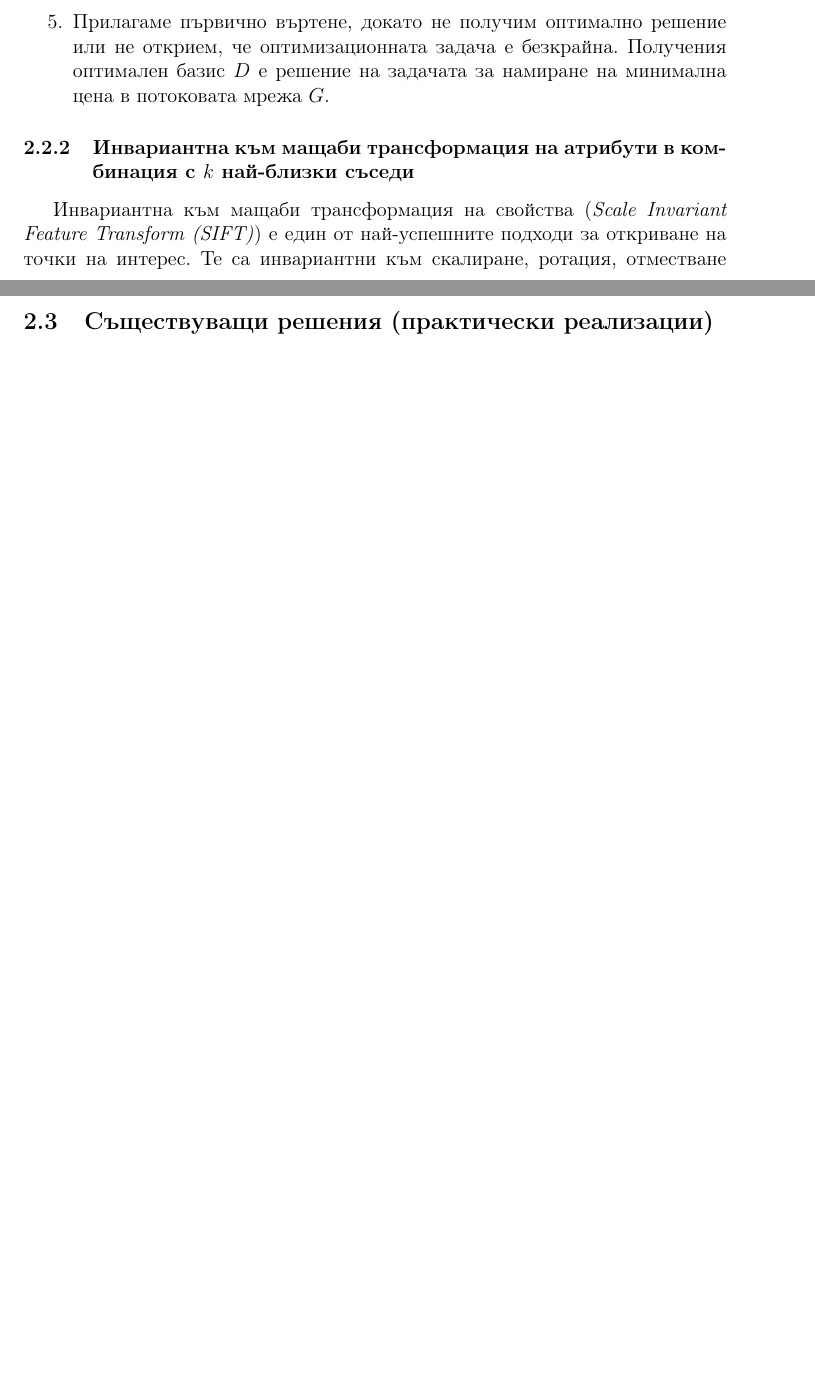
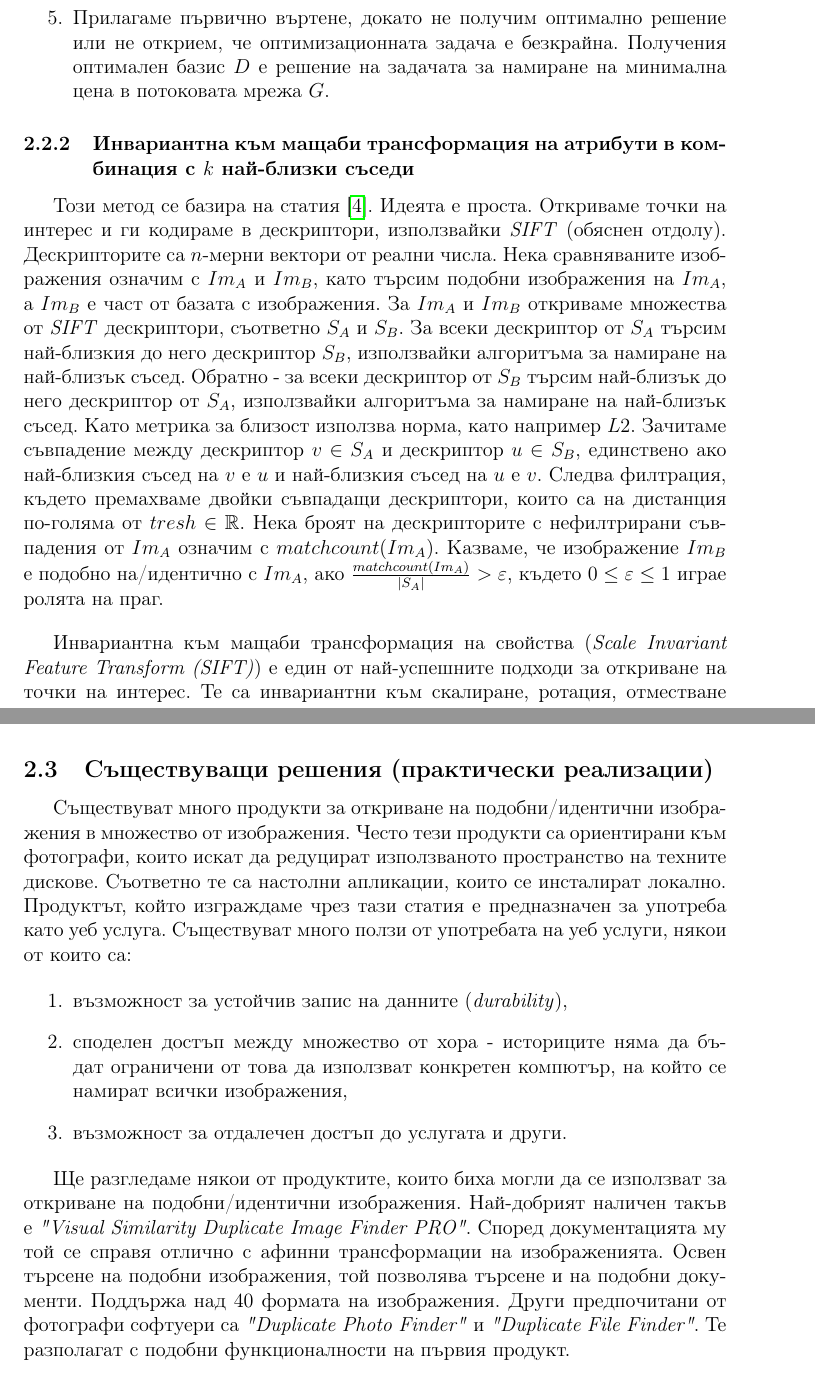
Before and after one commit to IvanHristov98/livy, a LaTeX document (docs/paper.tex): two parts of pages 15 and 18 of 22 before the commit and two parts of pages 16 and 18 of 23 after it, joined at a grey line, cut so that both start at the same text, the shorter picture padded with empty space. Compiled offline with pdfLaTeX.

Commit message:
Add products to dedup paper (#4)
Co-authored-by: Ivan Hristov <ivan.hristov@siman.tech>

```diff
--- a/docs/paper.tex
+++ b/docs/paper.tex
@@ -106,7 +104,7 @@
 % *************************************************************************************************************
 \subsection{Подходи за решаване на проблемите}
 
-Ще работим с дефиницията за подобие/идентичност между две изображения. Задачата за откриване на подобни изображения е класическа и съществуват много решения. Често те се припокриват с тези за търсене на семантично сходни изображения. В тази работа са разгледани 3 основни подхода. Всеки от тях се позовава на научна статия (погледнете \cite{spinimages}, \cite{sift} и \cite{vocabularytree}).
+Ще работим с дефиницията за подобие/идентичност между две изображения. Задачата за откриване на подобни изображения е класическа и съществуват много решения. Често те се припокриват с тези за търсене на семантично подобни изображения. В тази работа са разгледани 3 основни подхода. Всеки от тях се позовава на научна статия (погледнете \cite{spinimages}, \cite{sift} и \cite{vocabularytree}).
 
 % #############################################################################################################
 \subsubsection{Представяне на изображения чрез сигнатури}
@@ -342,6 +340,10 @@
 % #############################################################################################################
 \subsubsection{Инвариантна към мащаби трансформация на атрибути в комбинация с $k$ най-близки съседи}
 
+Този метод се базира на статия \cite{sift}. Идеята е проста. Откриваме точки на интерес и ги кодираме в дескриптори, използвайки \textit{SIFT} (обяснен отдолу). Дескрипторите са $n$-мерни вектори от реални числа. Нека сравняваните изображения означим с $Im_A$ и $Im_B$, като търсим подобни изображения на $Im_A$, а $Im_B$ е част от базата с изображения. За $Im_A$ и $Im_B$ откриваме множества от \textit{SIFT} дескриптори, съответно $S_A$ и $S_B$. За всеки дескриптор от $S_A$ търсим най-близкия до него дескриптор $S_B$, използвайки алгоритъма за намиране на най-близък съсед. Обратно - за всеки дескриптор от $S_B$ търсим най-близък до него дескриптор от $S_A$, използвайки алгоритъма за намиране на най-близък съсед. Като метрика за близост използва норма, като например $L2$. Зачитаме съвпадение между дескриптор $v \in S_A$ и дескриптор $u \in S_B$, единствено ако най-близкия съсед на $v$ е $u$ и най-близкия съсед на $u$ е $v$. Следва филтрация, където премахваме двойки съвпадащи дескриптори, които са на дистанция по-голяма от $tresh \in \mathbb{R}$. Нека броят на дескрипторите с нефилтрирани съвпадения от $Im_A$ означим с $matchcount(Im_A)$. Казваме, че изображение $Im_B$ е подобно на/идентично с $Im_A$, ако $\frac{matchcount(Im_A)}{|S_A|} > \varepsilon$, където $0 \leq \varepsilon \leq 1$ играе ролята на праг.
+
+\bigbreak
+
 Инвариантна към мащаби трансформация на свойства (\textit{Scale Invariant Feature Transform (SIFT)}) е един от най-успешните подходи за откриване на точки на интерес. Те са инвариантни към скалиране, ротация, отместване и частично инвариантни към промяна на илюминация и локална дисторция.  Откритите точки на интерес се явяват като апроксимация на тези, открити от главната визуална кора на приматите по това, че споделят подобно кодиране на форми и цвят (виж \cite{primatevisualcortex}). SIFT е разделен на няколко стъпки - откриване на потенциални точки на интерес, тяхната филтрация и присвояване на съответно векторно представяне.
 
 \bigbreak
@@ -377,12 +379,20 @@ $\theta(x', y') = \arctan(I_{\sigma}(x',y'+1) - I_{\sigma}(x',y'-1), I_{\sigma}(
 
 За изграждането на финалния дескриптор на точка на интерес се взима регион с размер $16 \times 16$ около нея. Той се разбива на 16 подрегиона, всеки с размер $4 \times 4$. За всеки регион се създава хистограма с 8 кофи. Съответно всеки дескриптор на точка на интерес има размерност $16 \times 8 = 128$. Подобно на предната стъпка, за всяка точка от този регион се намира ориентация и магнитут. За инвариантност на ротацията и отместването се използват координатната система на точката на интерес, чиито дескриптор се пресмята. За добавена инвариантност към илюминация се извършва нормализация и подрязване на финалния дескриптор.
 
-% #############################################################################################################
-\subsubsection{Бързо търсене на подобни изображения чрез лексикално дърво}
+% *************************************************************************************************************
+\subsection{Съществуващи решения (практически реализации)}
 
-Този подход се базира над \cite{vocabularytree}.
+Съществуват много продукти за откриване на подобни/идентични изображения в множество от изображения. Често тези продукти са ориентирани към фотографи, които искат да редуцират използваното пространство на техните дискове. Съответно те са настолни апликации, които се инсталират локално. Продуктът, който изграждаме чрез тази статия е предназначен за употреба като уеб услуга. Съществуват много ползи от употребата на уеб услуги, някои от които са:
 
-\subsection{Съществуващи решения (практически реализации)}
+\begin{enumerate}
+    \item възможност за устойчив запис на данните (\textit{durability}),
+    \item споделен достъп между множество от хора - историците няма да бъдат ограничени от това да използват конкретен компютър, на който се намират всички изображения,
+    \item възможност за отдалечен достъп до услугата и други.
+\end{enumerate}
+
+\bigbreak
+
+Ще разгледаме някои от продуктите, които биха могли да се използват за откриване на подобни/идентични изображения. Най-добрият наличен такъв е \textit{"Visual Similarity Duplicate Image Finder PRO"}. Според документацията му той се справя отлично с афинни трансформации на изображенията. Освен търсене на подобни изображения, той позволява търсене и на подобни документи. Поддържа над 40 формата на изображения. Други предпочитани от фотографи софтуери са \textit{"Duplicate Photo Finder"} и \textit{"Duplicate File Finder"}. Те разполагат с подобни функционалности на първия продукт.
 
 \subsection{Избор на критерии за сравнение и сравнителен анализ на решения}
 
```
Also changed, not shown: docs/paper.tex (6 more changed lines).
